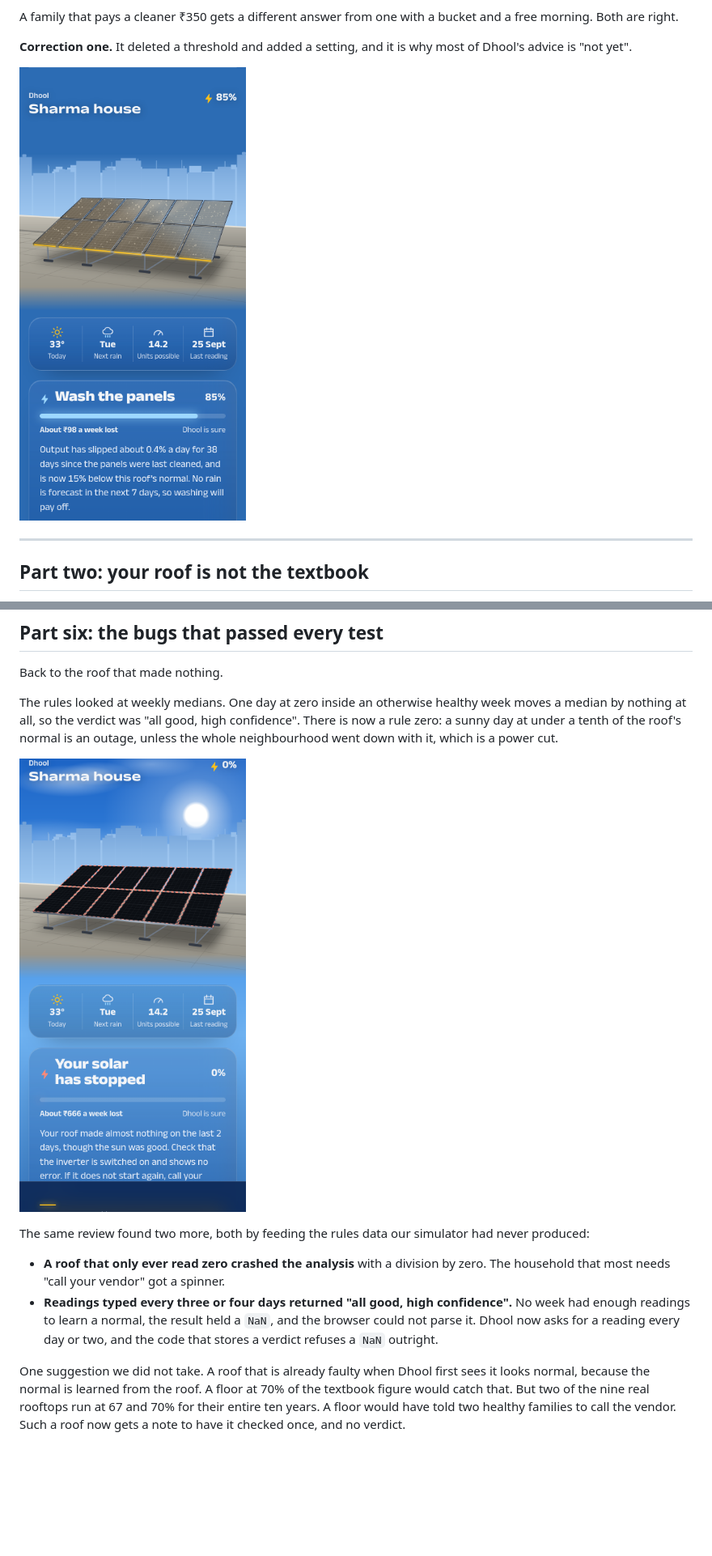
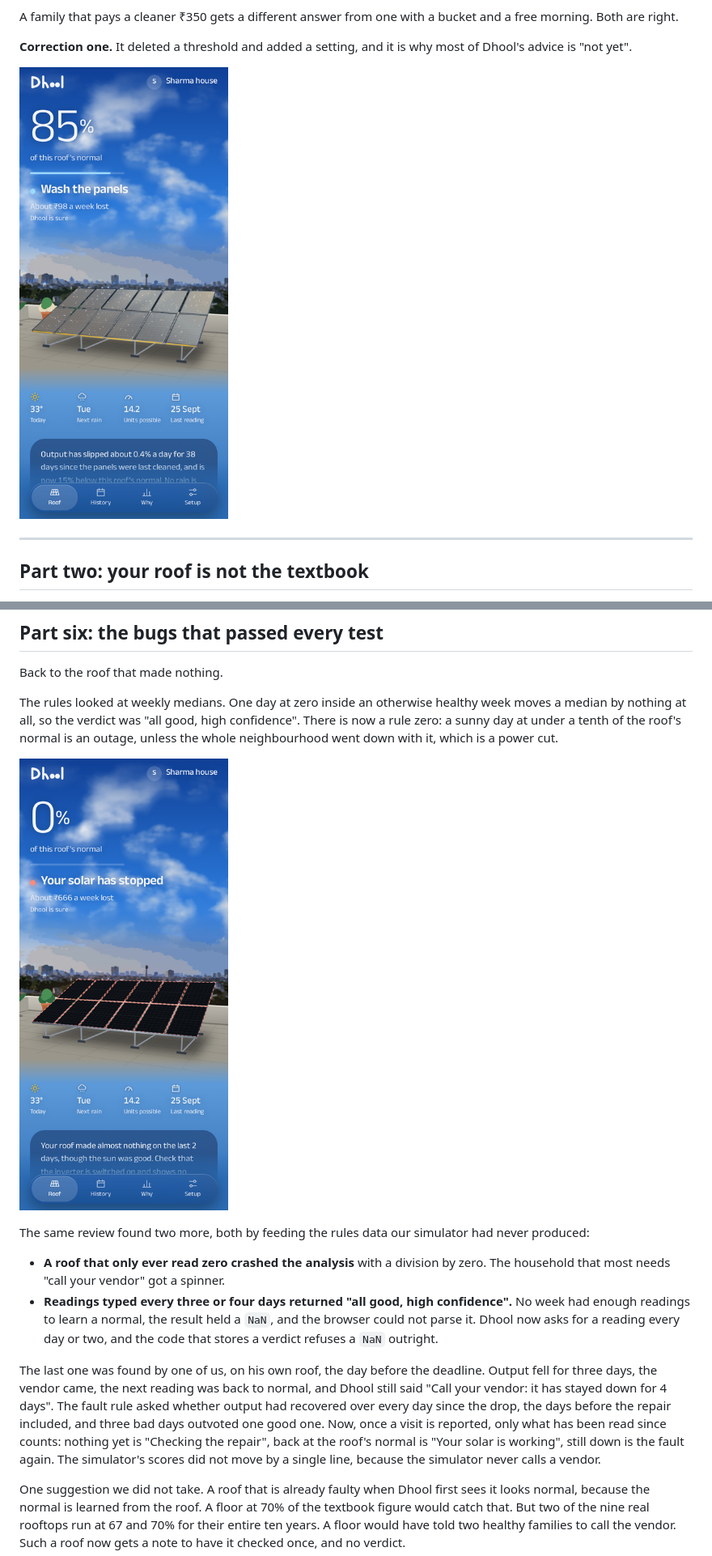
Before and after one commit to Aaryan-Degama/Dhool_aws, a Markdown page: Blog1.md, 2 parts joined by grey strips. Shown at 81% size. GitHub-like rendering; pictures changed too: blog/outage.png, blog/wash.png; blank space fills up the shorter version.

```diff
--- a/Blog1.md
+++ b/Blog1.md
@@ -178,4 +178,6 @@ The same review found two more, both by feeding the rules data our simulator had
 - **A roof that only ever read zero crashed the analysis** with a division by zero. The household that most needs "call your vendor" got a spinner.
 - **Readings typed every three or four days returned "all good, high confidence".** No week had enough readings to learn a normal, the result held a `NaN`, and the browser could not parse it. Dhool now asks for a reading every day or two, and the code that stores a verdict refuses a `NaN` outright.
 
+The last one was found by one of us, on his own roof, the day before the deadline. Output fell for three days, the vendor came, the next reading was back to normal, and Dhool still said "Call your vendor: it has stayed down for 4 days". The fault rule asked whether output had recovered over every day since the drop, the days before the repair included, and three bad days outvoted one good one. Now, once a visit is reported, only what has been read since counts: nothing yet is "Checking the repair", back at the roof's normal is "Your solar is working", still down is the fault again. The simulator's scores did not move by a single line, because the simulator never calls a vendor.
+
 One suggestion we did not take. A roof that is already faulty when Dhool first sees it looks normal, because the normal is learned from the roof. A floor at 70% of the textbook figure would catch that. But two of the nine real rooftops run at 67 and 70% for their entire ten years. A floor would have told two healthy families to call the vendor. Such a roof now gets a note to have it checked once, and no verdict.
```
Also changed, not shown: other parts of Blog1.md (+20 -6 lines), CONTEXT.md (+1 -0 lines), blog/call-vendor-hindi.png, blog/desktop.png (added), blog/haze.png, 1 other file.
